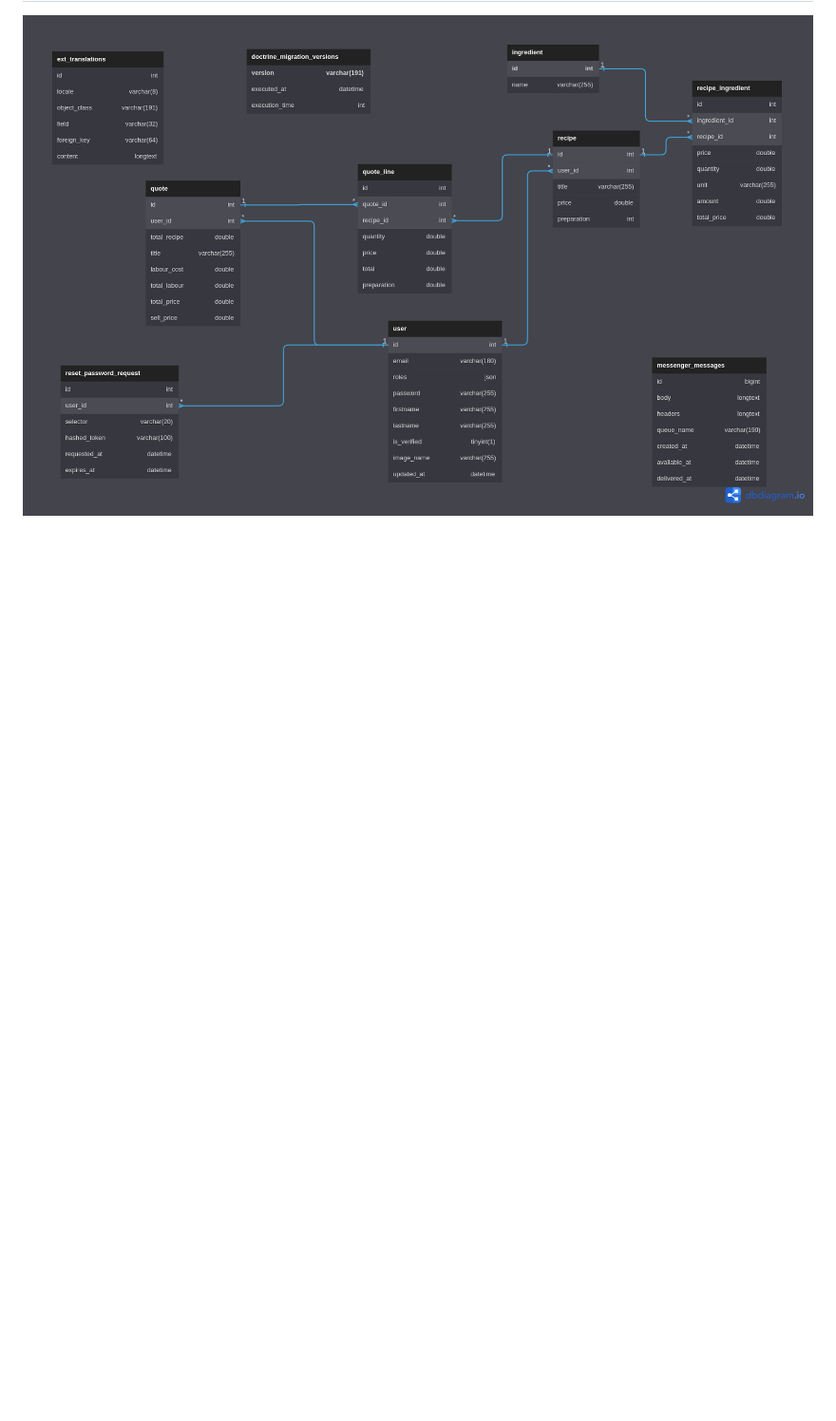
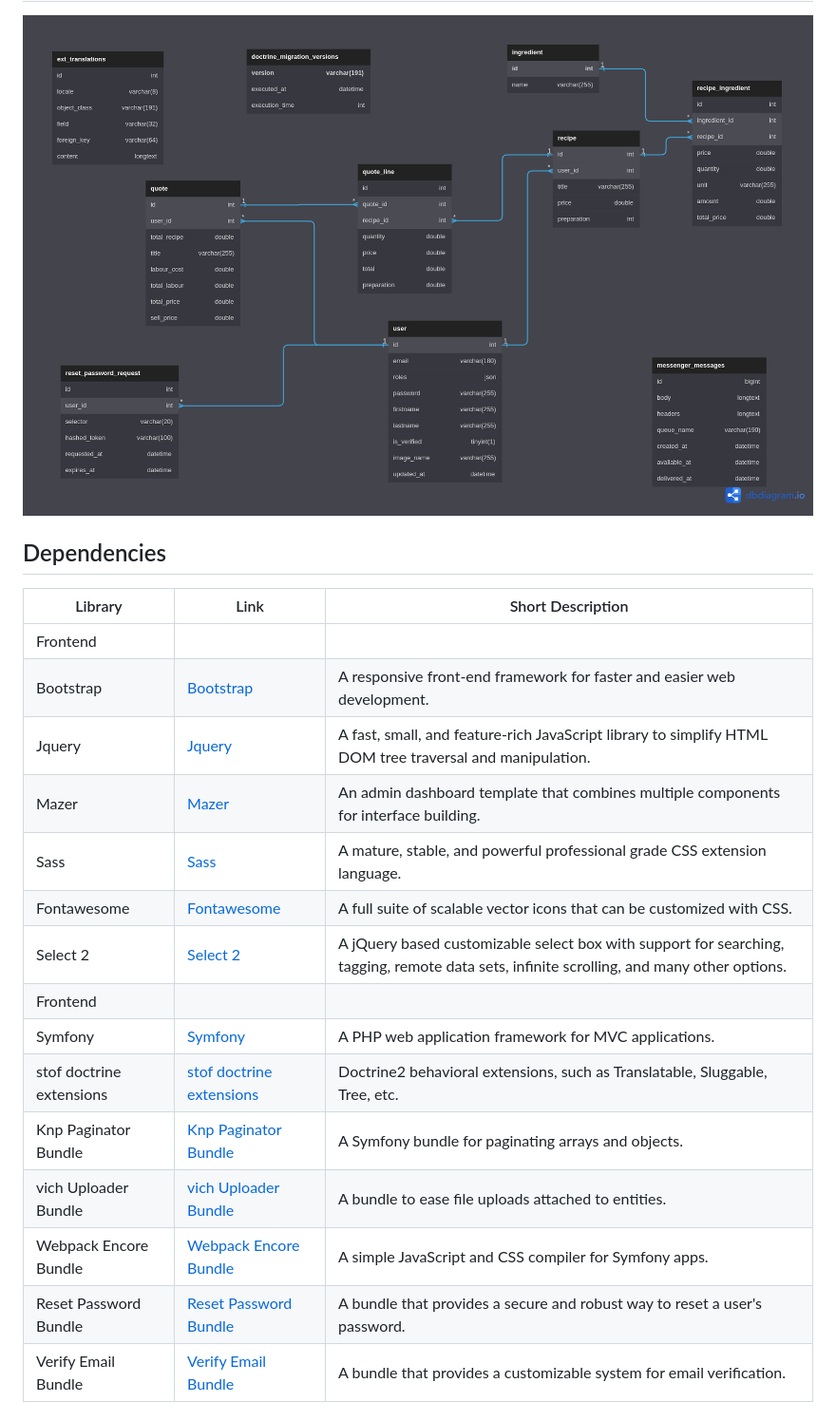
Before and after one commit to VincentSureau/frynance, a Markdown page: README.md, the part around one of its changes. Shown at 95% size. GitHub-like rendering; blank space fills up the shorter version.

Commit message:
added dependancies list

```diff
--- a/README.md
+++ b/README.md
@@ -120,3 +119,23 @@ symfony server:start
 
 ## Database Diagram
 ![Databasee diagram](docs/mcd_dark.png)
+
+## Dependencies
+
+| Library | Link | Short Description |
+| ------ | ------ | ------ |
+|Frontend|||
+| Bootstrap | [Bootstrap](https://getbootstrap.com/) | A responsive front-end framework for faster and easier web development. |
+| Jquery | [Jquery](https://jquery.com/) | A fast, small, and feature-rich JavaScript library to simplify HTML DOM tree traversal and manipulation. |
+| Mazer | [Mazer](https://github.com/zuramai/mazer) | An admin dashboard template that combines multiple components for interface building. |
+| Sass | [Sass](https://sass-lang.com/) | A mature, stable, and powerful professional grade CSS extension language. |
+| Fontawesome | [Fontawesome](https://fontawesome.com/) | A full suite of scalable vector icons that can be customized with CSS. |
+| Select 2 | [Select 2](https://select2.org/) | A jQuery based customizable select box with support for searching, tagging, remote data sets, infinite scrolling, and many other options. |
+|Frontend|||
+| Symfony | [Symfony](https://symfony.com/) | A PHP web application framework for MVC applications. |
+| stof doctrine extensions | [stof doctrine extensions](https://github.com/stof/StofDoctrineExtensionsBundle) | Doctrine2 behavioral extensions, such as Translatable, Sluggable, Tree, etc. |
+| Knp Paginator Bundle | [Knp Paginator Bundle](https://github.com/KnpLabs/KnpPaginatorBundle) | A Symfony bundle for paginating arrays and objects. |
+| vich Uploader Bundle | [vich Uploader Bundle](https://github.com/dustin10/VichUploaderBundle) | A bundle to ease file uploads attached to entities. |
+| Webpack Encore Bundle | [Webpack Encore Bundle](https://github.com/symfony/webpack-encore-bundle) | A simple JavaScript and CSS compiler for Symfony apps. |
+| Reset Password Bundle | [Reset Password Bundle](https://github.com/SymfonyCasts/reset-password-bundle) | A bundle that provides a secure and robust way to reset a user's password. |
+| Verify Email Bundle | [Verify Email Bundle](https://github.com/SymfonyCasts/verify-email-bundle) | A bundle that provides a customizable system for email verification. |
```
Also changed, not shown: other parts of README.md (+0 -1 lines).
